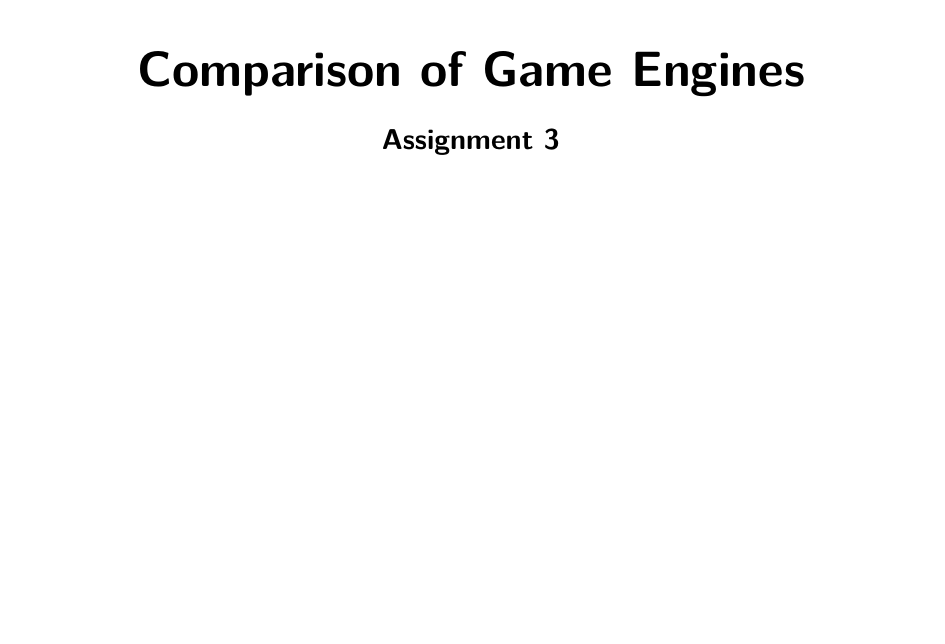
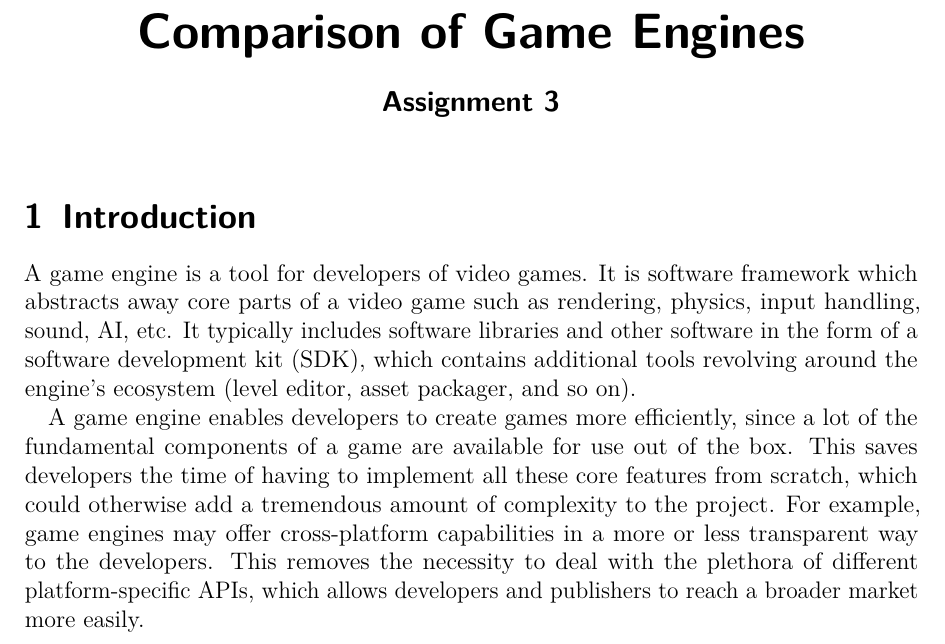
Before and after one commit to MarkKoz/comp-565, a LaTeX document (doc/report.tex): part of the page, cut so that both start at the same text, the shorter picture padded with empty space. Compiled offline with pdfLaTeX.

Commit message:
Write intro

```diff
--- a/doc/report.tex
+++ b/doc/report.tex
@@ -7,4 +7,9 @@
 
 \maketitle
 
+\section{Introduction}
+A game engine is a tool for developers of video games. It is software framework which abstracts away core parts of a video game such as rendering, physics, input handling, sound, AI, etc. It typically includes software libraries and other software in the form of a software development kit (SDK), which contains additional tools revolving around the engine's ecosystem (level editor, asset packager, and so on).
+
+A game engine enables developers to create games more efficiently, since a lot of the fundamental components of a game are available for use out of the box. This saves developers the time of having to implement all these core features from scratch, which could otherwise add a tremendous amount of complexity to the project. For example, game engines may offer cross-platform capabilities in a more or less transparent way to the developers. This removes the necessity to deal with the plethora of different platform-specific APIs, which allows developers and publishers to reach a broader market more easily.
+
 \end{document}
```
